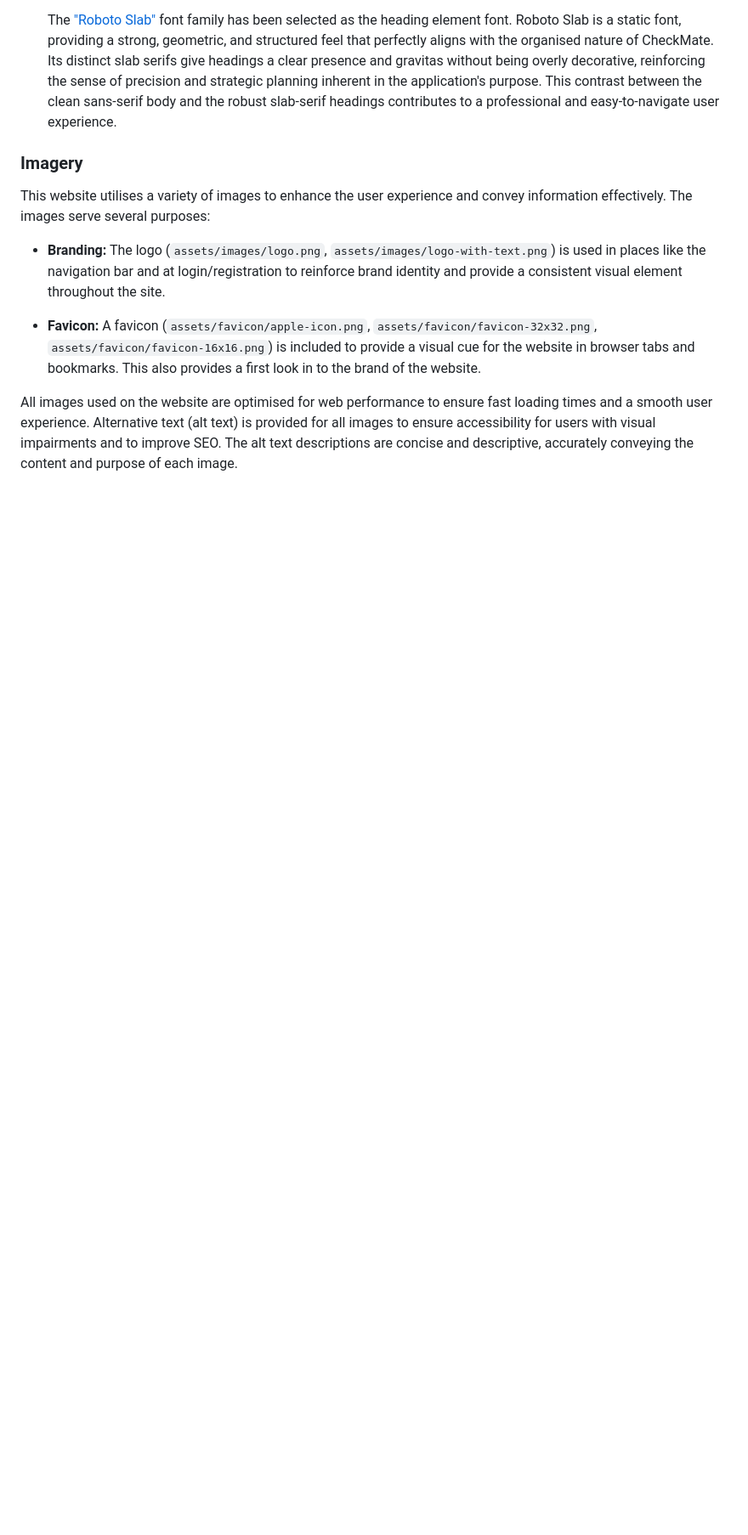
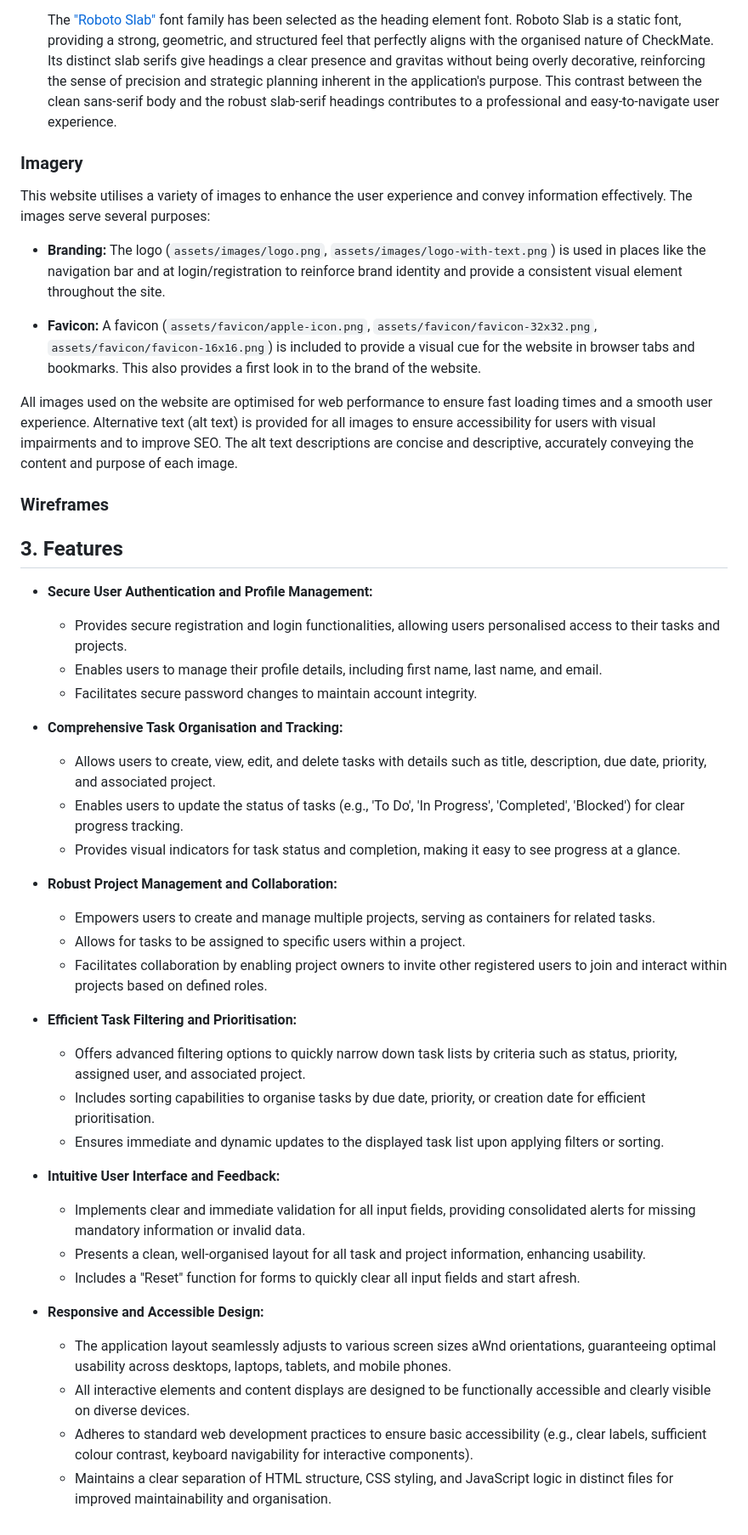
Before and after one commit to jdpclarke/Milestone-Project-3, a Markdown page: README.md, the part around the change. Shown: that part at 85% size. Rendered like a GitHub page; blank space fills up the shorter version.

Commit message:
Added features section to readme file

```diff
--- a/README.md
+++ b/README.md
@@ -162,3 +162,38 @@ This website utilises a variety of images to enhance the user experience and con
 - **Favicon:** A favicon (`assets/favicon/apple-icon.png`, `assets/favicon/favicon-32x32.png`, `assets/favicon/favicon-16x16.png`) is included to provide a visual cue for the website in browser tabs and bookmarks. This also provides a first look in to the brand of the website.
 
 All images used on the website are optimised for web performance to ensure fast loading times and a smooth user experience. Alternative text (alt text) is provided for all images to ensure accessibility for users with visual impairments and to improve SEO. The alt text descriptions are concise and descriptive, accurately conveying the content and purpose of each image.
+
+### Wireframes
+
+## 3. Features
+
+- **Secure User Authentication and Profile Management:**
+  - Provides secure registration and login functionalities, allowing users personalised access to their tasks and projects.
+  - Enables users to manage their profile details, including first name, last name, and email.
+  - Facilitates secure password changes to maintain account integrity.
+
+- **Comprehensive Task Organisation and Tracking:**
+  - Allows users to create, view, edit, and delete tasks with details such as title, description, due date, priority, and associated project.
+  - Enables users to update the status of tasks (e.g., 'To Do', 'In Progress', 'Completed', 'Blocked') for clear progress tracking.
+  - Provides visual indicators for task status and completion, making it easy to see progress at a glance.
+
+- **Robust Project Management and Collaboration:**
+  - Empowers users to create and manage multiple projects, serving as containers for related tasks.
+  - Allows for tasks to be assigned to specific users within a project.
+  - Facilitates collaboration by enabling project owners to invite other registered users to join and interact within projects based on defined roles.
+
+- **Efficient Task Filtering and Prioritisation:**
+  - Offers advanced filtering options to quickly narrow down task lists by criteria such as status, priority, assigned user, and associated project.
+  - Includes sorting capabilities to organise tasks by due date, priority, or creation date for efficient prioritisation.
+  - Ensures immediate and dynamic updates to the displayed task list upon applying filters or sorting.
+
+- **Intuitive User Interface and Feedback:**
+  - Implements clear and immediate validation for all input fields, providing consolidated alerts for missing mandatory information or invalid data.
+  - Presents a clean, well-organised layout for all task and project information, enhancing usability.
+  - Includes a "Reset" function for forms to quickly clear all input fields and start afresh.
+
+- **Responsive and Accessible Design:**
+  - The application layout seamlessly adjusts to various screen sizes aWnd orientations, guaranteeing optimal usability across desktops, laptops, tablets, and mobile phones.
+  - All interactive elements and content displays are designed to be functionally accessible and clearly visible on diverse devices.
+  - Adheres to standard web development practices to ensure basic accessibility (e.g., clear labels, sufficient colour contrast, keyboard navigability for interactive components).
+  - Maintains a clear separation of HTML structure, CSS styling, and JavaScript logic in distinct files for improved maintainability and organisation.
```
